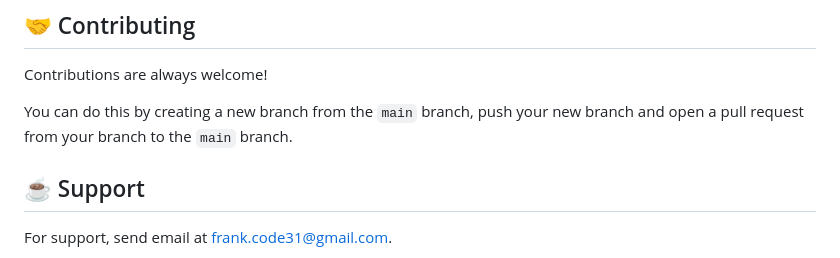
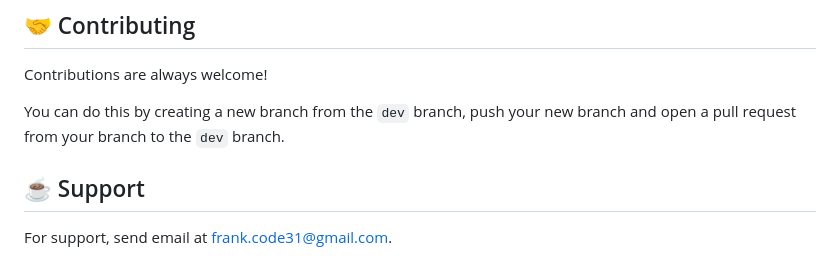
Before and after one commit to fr4nkd3v/DrawPix, a Markdown page: README.md, the part around the change. Rendered like a GitHub page.

Commit message:
chore: change contributing section in readme

```diff
--- a/README.md
+++ b/README.md
@@ -111,7 +111,7 @@ If you have any comments or feedback, you can write to me at <frank.code31@gmail
 
 Contributions are always welcome!
 
-You can do this by creating a new branch from the `main` branch, push your new branch and open a pull request from your branch to the `main` branch.
+You can do this by creating a new branch from the `dev` branch, push your new branch and open a pull request from your branch to the `dev` branch.
 
 ## ☕ Support
 
```
